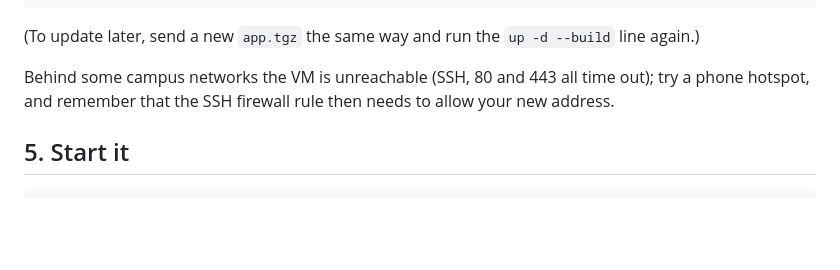
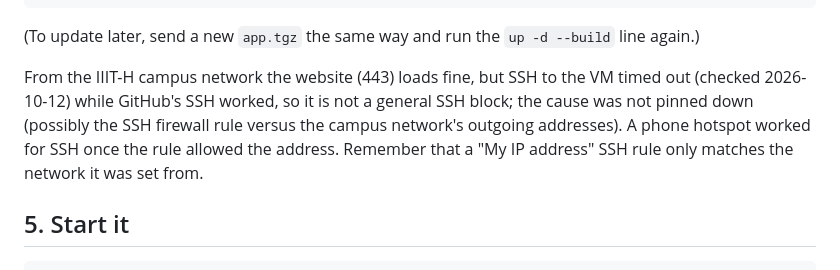
Before and after one commit to Astr0Lynx/cgis-mid-assignment, a Markdown page: docs/AZURE.md, the part around the change. GitHub-like rendering; blank space fills up the shorter version.

````diff
--- a/docs/AZURE.md
+++ b/docs/AZURE.md
@@ -40,8 +40,10 @@ ssh -i path/to/key.pem azureuser@<host name> "mkdir cgis-mid-assignment && tar -
 ```
 (To update later, send a new `app.tgz` the same way and run the `up -d --build` line again.)
 
-Behind some campus networks the VM is unreachable (SSH, 80 and 443 all time out); try a phone hotspot, and remember that the
-SSH firewall rule then needs to allow your new address.
+From the IIIT-H campus network the website (443) loads fine, but SSH to the VM timed out (checked 2026-10-12) while GitHub's SSH
+worked, so it is not a general SSH block; the cause was not pinned down (possibly the SSH firewall rule versus the campus
+network's outgoing addresses). A phone hotspot worked for SSH once the rule allowed the address. Remember that a "My IP
+address" SSH rule only matches the network it was set from.
 
 ## 5. Start it
 ```bash
````
Also changed, not shown: README.md (+2 -2 lines), docs/DEMO.md (+4 -4 lines).
